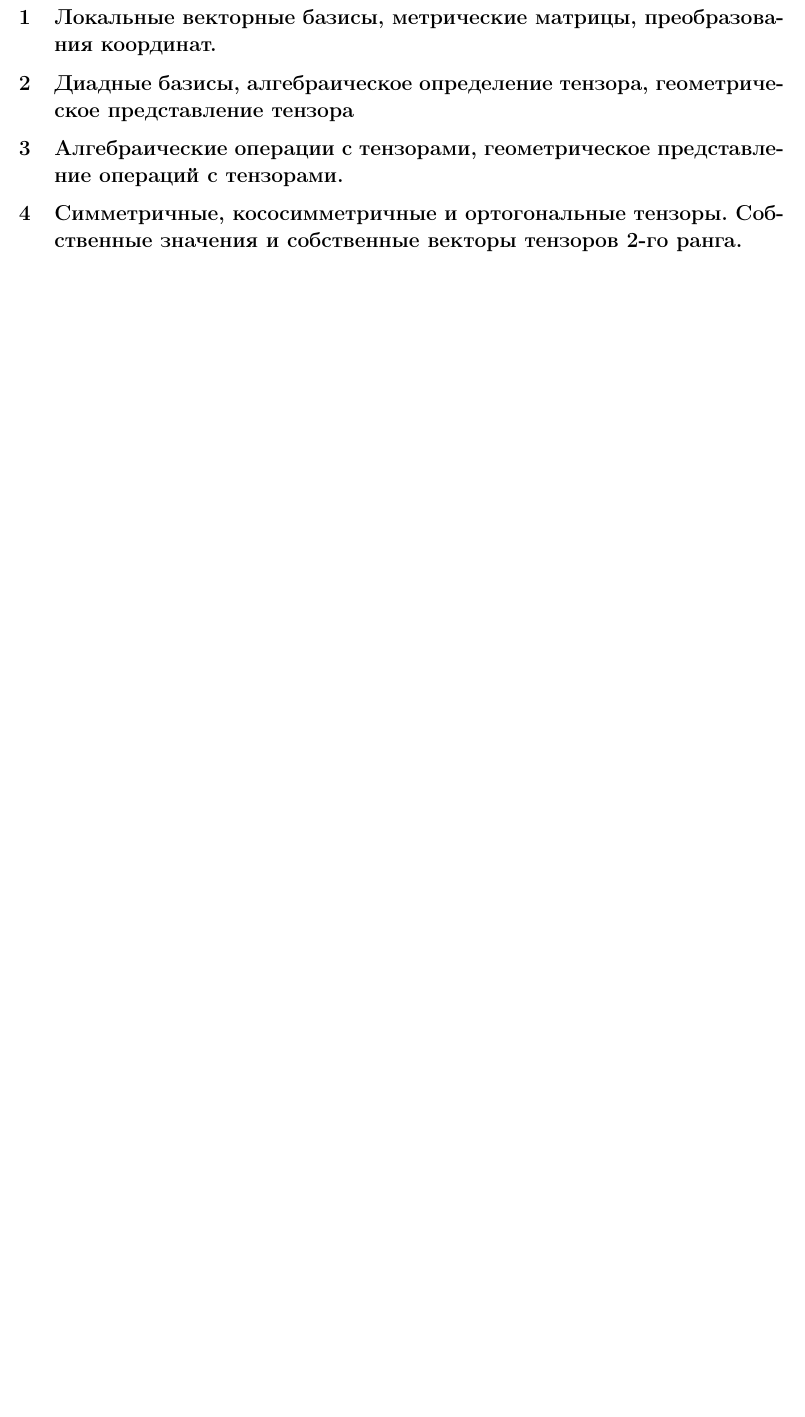
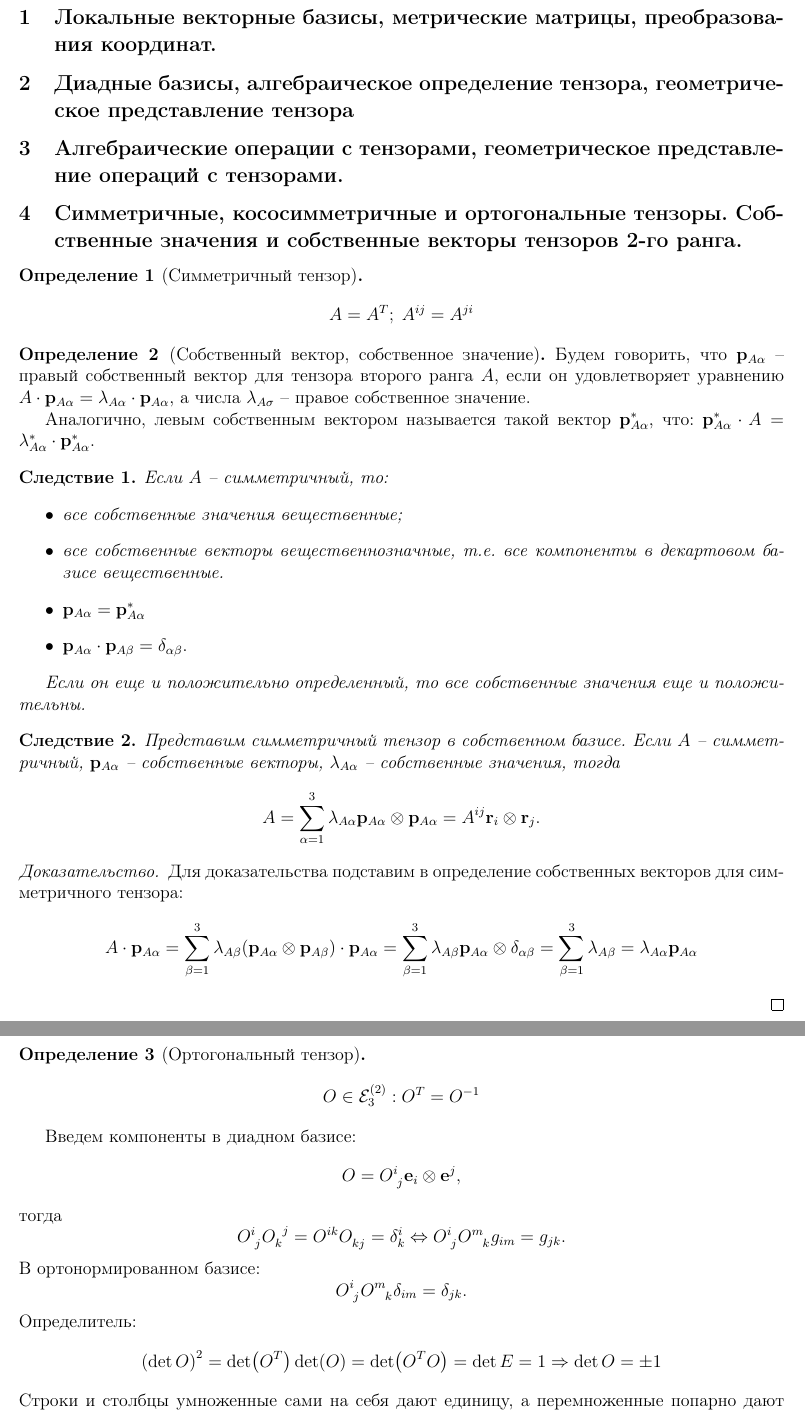
Before and after one commit to congress-bmstu/mss-exam, a LaTeX document (document.tex, which reads teor-04.tex): part of page 1 of 19 before the commit and two parts of pages 1 and 2 of 21 after it, the two joined at a grey line, cut so that both start at the same text, the shorter picture padded with empty space. Compiled offline with pdfLaTeX.

Commit message:
поеботня какаято, вопрос 4

```diff
--- a/teor-04.tex
+++ b/teor-04.tex
@@ -1 +1,72 @@
 \que{Симметричные, кососимметричные и ортогональные тензоры. Собственные значения и собственные векторы тензоров 2-го ранга.}
+
+\begin{definition}[Симметричный тензор]
+	\begin{equation*}
+		A=A^T;\;A^{ij}=A^{ji}
+	\end{equation*}
+\end{definition}
+
+\begin{definition}[Собственный вектор, собственное значение]
+	Будем говорить, что $\mathbf{p}_{A\alpha}$ -- правый собственный вектор для тензора второго ранга $A$, если
+	он удовлетворяет уравнению $A \cdot \mathbf{p}_{A\alpha} = \lambda_{A\alpha} \cdot \mathbf{p}_{A\alpha}$, а числа $\lambda_{A\sigma}$ -- правое собственное значение.
+
+	Аналогично, левым собственным вектором называется такой вектор $\mathbf{p}^*_{A\alpha}$, что:
+	$\mathbf{p}^*_{A\alpha} \cdot A = \lambda^*_{A\alpha} \cdot \mathbf{p}^*_{A\alpha}$.
+\end{definition}
+
+\begin{corollary}
+	Если $A$ -- симметричный, то:
+	\begin{itemize}
+		\item все собственные значения вещественные;
+		\item все собственные векторы вещественнозначные, т.е. все компоненты в декартовом базисе
+		вещественные.
+		\item $\mathbf{p}_{A\alpha} = \mathbf{p}^*_{A\alpha}$
+		\item $\mathbf{p}_{A\alpha} \cdot \mathbf{p}_{A\beta} = \delta_{\alpha\beta}.$
+	\end{itemize}
+
+	Если он еще и положительно определенный, то все собственные значения еще и положительны.
+\end{corollary}
+\begin{corollary}
+	Представим симметричный тензор в собственном базисе. Если $A$ -- симметричный,
+	$\mathbf{p}_{A\alpha}$ -- собственные векторы, $\lambda_{A\alpha}$ -- собственные значения,
+	тогда
+	\[
+	A = \sum_{\alpha=1}^3 \lambda_{A\alpha} \mathbf{p}_{A\alpha} \otimes \mathbf{p}_{A\alpha}
+	= A^{ij} \mathbf{r}_i \otimes \mathbf{r}_j.
+	\]
+	\begin{proof}
+		Для доказательства подставим в определение собственных векторов для симметричного тензора:
+		\[
+		A \cdot \mathbf{p}_{A\alpha}
+		= \sum_{\beta=1}^3 \lambda_{A\beta} (\mathbf{p}_{A\alpha}\otimes \mathbf{p}_{A\beta}) \cdot \mathbf{p}_{A\alpha}
+		= \sum_{\beta=1}^3 \lambda_{A\beta} \mathbf{p}_{A\alpha} \otimes \delta_{\alpha\beta}
+		= \sum_{\beta=1}^3 \lambda_{A\beta}
+		= \lambda_{A\alpha} \mathbf{p}_{A\alpha}
+		\]
+	\end{proof}
+\end{corollary}
+
+\begin{definition}[Ортогональный тензор]
+	\begin{equation*}
+		O\in\mathcal{E}_3^{(2)}: O^T=O^{-1}
+	\end{equation*}
+\end{definition}
+Введем компоненты в диадном базисе:
+\begin{equation*}
+	O = \tensor{O}{^i_j}\mathbf{e}_i\otimes\mathbf{e}^j,
+\end{equation*}
+тогда
+\begin{equation*}
+	\tensor{O}{^i_j}\tensor{O}{_k^j}=\tensor{O}{^i^k}\tensor{O}{_k_j}=\delta^i_k \Leftrightarrow
+	\tensor{O}{^i_j}\tensor{O}{^m_k}g_{im}=g_{jk}.
+\end{equation*}
+В ортонормированном базисе:
+\begin{equation*}
+	\tensor{O}{^i_j}\tensor{O}{^m_k}\delta_{im}=\delta_{jk}.
+\end{equation*}
+Определитель:
+\begin{equation*}
+	\left(\det O\right)^2 = \det(O^T)\det(O) = \det(O^TO)=\det E = 1 \Rightarrow \det O = \pm1
+\end{equation*}
+Строки и столбцы умноженные сами на себя дают единицу, а перемноженные попарно дают нуль:
+\begin{equation*}
```
Also changed, not shown: teor-04.tex (4 more changed lines).
